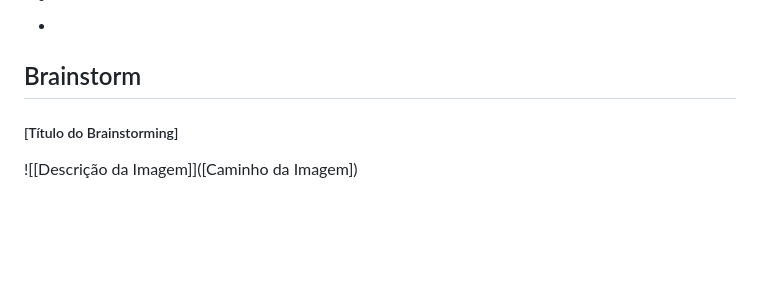
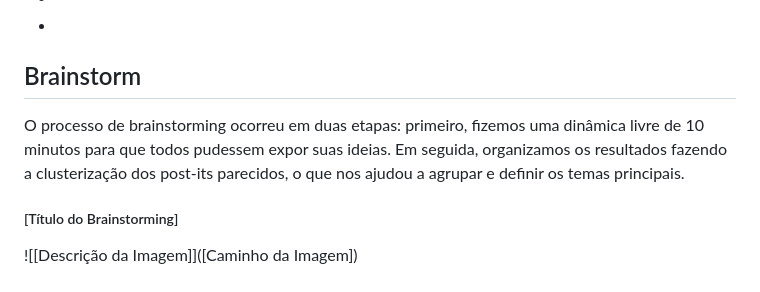
Before and after one commit to belcms/MC656-Troca-de-livros, a Markdown page: requirements/REQUIREMENTS.md, the part around the change. GitHub-like rendering; blank space fills up the shorter version.

Commit message:
Revise requirements documentation for clarity and detail
Reorganize and update the requirements document with additional details on benchmarking techniques and application analysis.

```diff
--- a/requirements/REQUIREMENTS.md
+++ b/requirements/REQUIREMENTS.md
@@ -242,6 +242,7 @@ O sistema de pesquisa pode ser feito por texto (em vermelho) ou código de barra
 *
 
 ## Brainstorm
+O processo de brainstorming ocorreu em duas etapas: primeiro, fizemos uma dinâmica livre de 10 minutos para que todos pudessem expor suas ideias. Em seguida, organizamos os resultados fazendo a clusterização dos post-its parecidos, o que nos ajudou a agrupar e definir os temas principais.
 
 ##### [Título do Brainstorming]
 ![[Descrição da Imagem]]([Caminho da Imagem])
```
